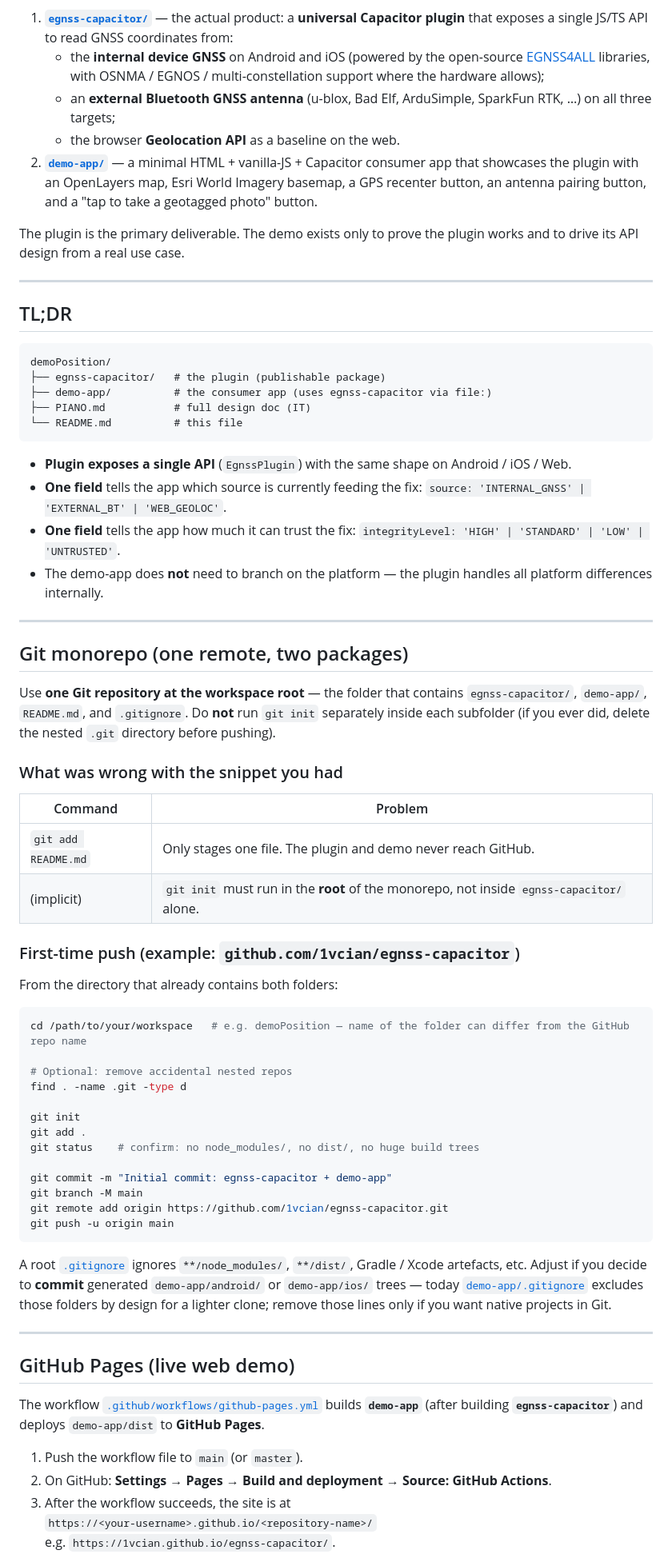
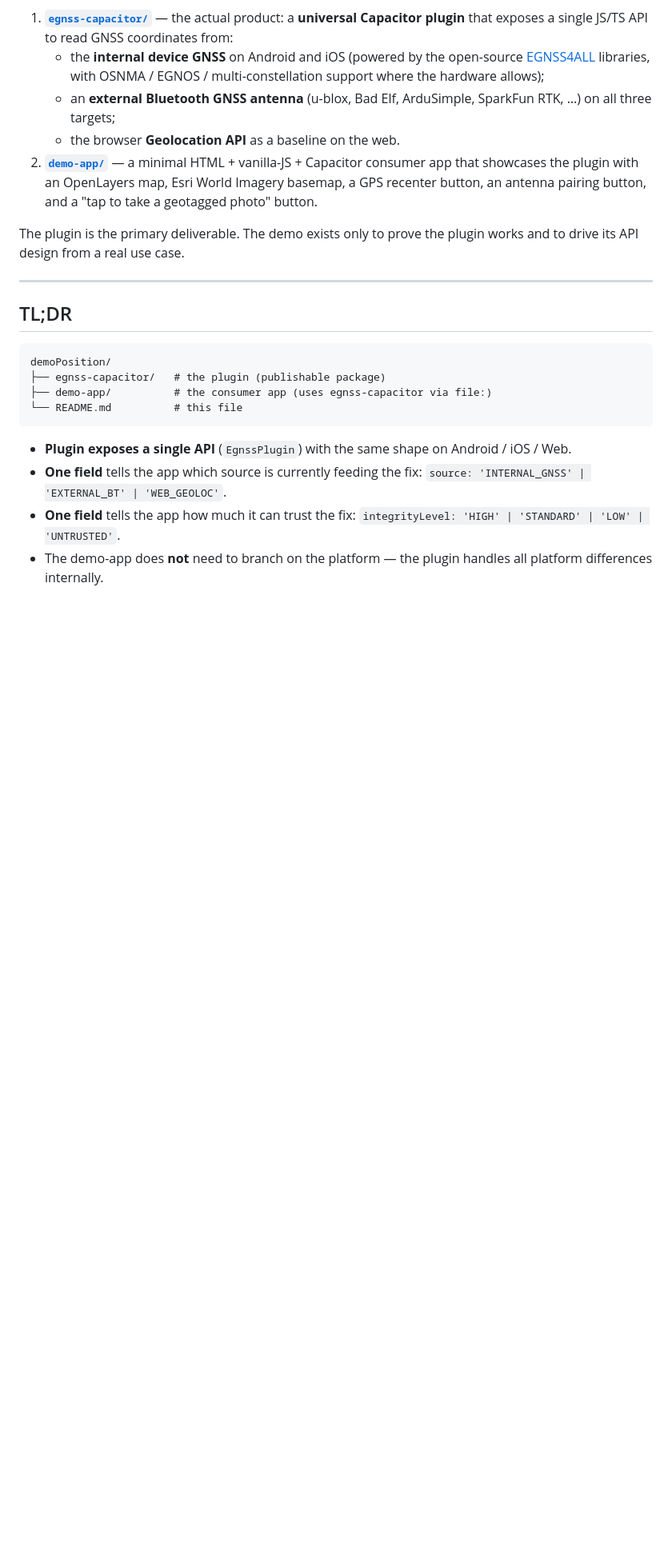
Before and after one commit to 1vcian/egnss-capacitor, a Markdown page: README.md, the part around one of its changes. Shown at 80% size. Rendered like a GitHub page; blank space fills up the shorter version.

````diff
--- a/README.md
+++ b/README.md
@@ -18,7 +18,6 @@ The plugin is the primary deliverable. The demo exists only to prove the plugin
 demoPosition/
 ├── egnss-capacitor/   # the plugin (publishable package)
 ├── demo-app/          # the consumer app (uses egnss-capacitor via file:)
-├── PIANO.md           # full design doc (IT)
 └── README.md          # this file
 ```
 
@@ -27,50 +26,5 @@ demoPosition/
 - **One field** tells the app how much it can trust the fix: `integrityLevel: 'HIGH' | 'STANDARD' | 'LOW' | 'UNTRUSTED'`.
 - The demo-app does **not** need to branch on the platform — the plugin handles all platform differences internally.
 
----
 
-## Git monorepo (one remote, two packages)
 
-Use **one Git repository at the workspace root** — the folder that contains `egnss-capacitor/`, `demo-app/`, `README.md`, and `.gitignore`. Do **not** run `git init` separately inside each subfolder (if you ever did, delete the nested `.git` directory before pushing).
-
-### What was wrong with the snippet you had
-
-| Command | Problem |
-| ------- | ------- |
-| `git add README.md` | Only stages one file. The plugin and demo never reach GitHub. |
-| (implicit) | `git init` must run in the **root** of the monorepo, not inside `egnss-capacitor/` alone. |
-
-### First-time push (example: `github.com/1vcian/egnss-capacitor`)
-
-From the directory that already contains both folders:
-
-```bash
-cd /path/to/your/workspace   # e.g. demoPosition — name of the folder can differ from the GitHub repo name
-
-# Optional: remove accidental nested repos
-find . -name .git -type d
-
-git init
-git add .
-git status    # confirm: no node_modules/, no dist/, no huge build trees
-
-git commit -m "Initial commit: egnss-capacitor + demo-app"
-git branch -M main
-git remote add origin https://github.com/1vcian/egnss-capacitor.git
-git push -u origin main
-```
-
-A root [`.gitignore`](./.gitignore) ignores `**/node_modules/`, `**/dist/`, Gradle / Xcode artefacts, etc. Adjust if you decide to **commit** generated `demo-app/android/` or `demo-app/ios/` trees — today [`demo-app/.gitignore`](./demo-app/.gitignore) excludes those folders by design for a lighter clone; remove those lines only if you want native projects in Git.
-
----
-
-## GitHub Pages (live web demo)
-
-The workflow [`.github/workflows/github-pages.yml`](./.github/workflows/github-pages.yml) builds **`demo-app`** (after building **`egnss-capacitor`**) and deploys `demo-app/dist` to **GitHub Pages**.
-
-1. Push the workflow file to `main` (or `master`).
-2. On GitHub: **Settings → Pages → Build and deployment → Source: GitHub Actions**.
-3. After the workflow succeeds, the site is at
-   `https://<your-username>.github.io/<repository-name>/`
-   e.g. `https://1vcian.github.io/egnss-capacitor/`.
-
````
Also changed, not shown: other parts of README.md (+1 -44 lines).
